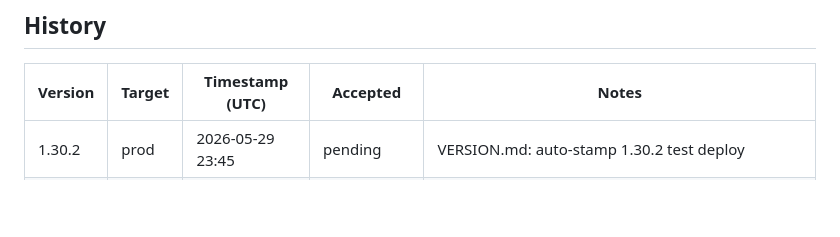
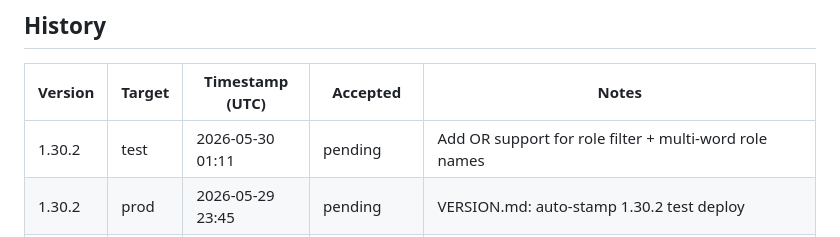
Before and after one commit to pakelly/battletech-sig, a Markdown page: VERSION.md, the part around one of its changes. GitHub-like rendering; blank space fills up the shorter version.

Commit message:
VERSION.md: auto-stamp 1.30.2 test deploy

```diff
--- a/VERSION.md
+++ b/VERSION.md
@@ -11,6 +11,7 @@
 
 | Version | Target | Timestamp (UTC) | Accepted | Notes |
 |---------|--------|-----------------|----------|-------|
+| 1.30.2 | test | 2026-05-30 01:11 | pending | Add OR support for role filter + multi-word role names |
 | 1.30.2 | prod | 2026-05-29 23:45 | pending | VERSION.md: auto-stamp 1.30.2 test deploy |
 | 1.30.2 | test | 2026-05-29 23:44 | pending | Fix chassis role showing hidden variants' roles |
 | 1.30.2 | prod | 2026-05-29 23:35 | pending | VERSION.md: auto-stamp 1.30.2 test deploy |
```
Also changed, not shown: other parts of VERSION.md (+1 -1 lines).
